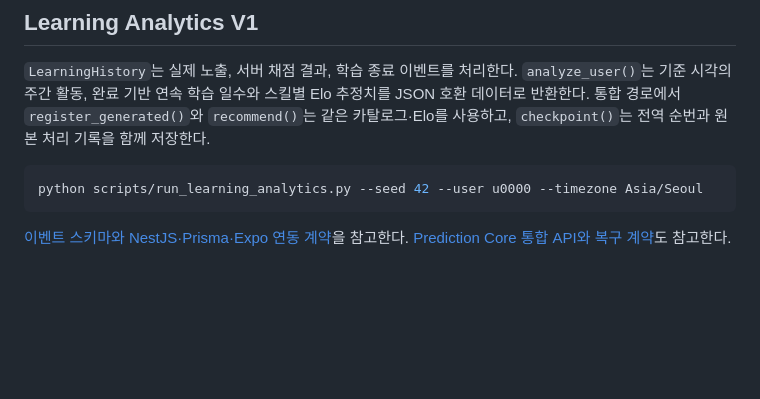
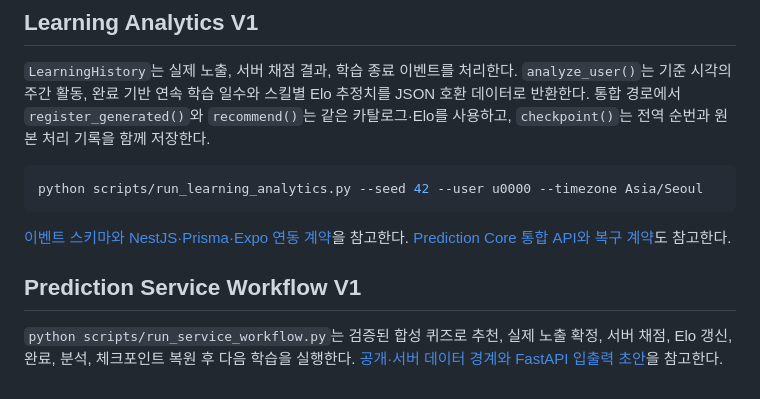
Before and after one commit to studio-lucky7/neuroknot, a Markdown page: ml/README.md, the part around the change. Drawn GitHub-style; blank space fills up the shorter version.

Commit message:
docs(ml): document Prediction workflow integration contract

```diff
--- a/ml/README.md
+++ b/ml/README.md
@@ -115,3 +115,9 @@ python scripts/run_learning_analytics.py --seed 42 --user u0000 --timezone Asia/
 
 [이벤트 스키마와 NestJS·Prisma·Expo 연동 계약](LEARNING_ANALYTICS_V1.md)을 참고한다.
 [Prediction Core 통합 API와 복구 계약](LEARNING_ANALYTICS_INTEGRATION.md)도 참고한다.
+
+## Prediction Service Workflow V1
+
+`python scripts/run_service_workflow.py`는 검증된 합성 퀴즈로 추천, 실제 노출 확정,
+서버 채점, Elo 갱신, 완료, 분석, 체크포인트 복원 후 다음 학습을 실행한다.
+[공개·서버 데이터 경계와 FastAPI 입출력 초안](PREDICTION_SERVICE_WORKFLOW_V1.md)을 참고한다.
```
Also changed, not shown: ml/PREDICTION_SERVICE_WORKFLOW_V1.md (added, +85 -0 lines).
